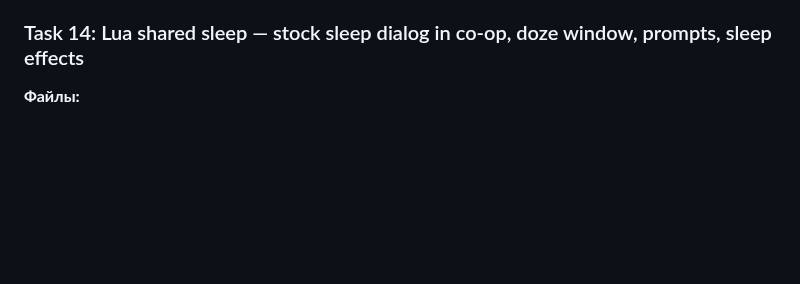
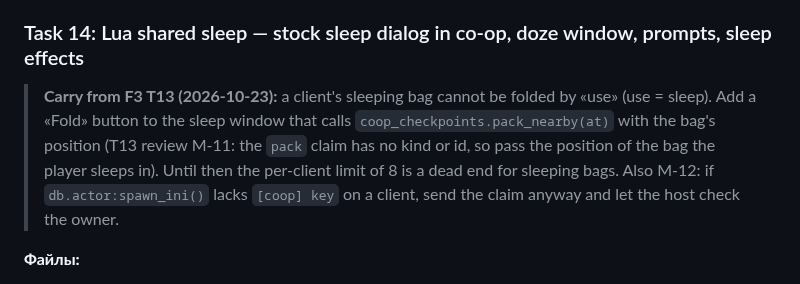
Before and after one commit to stormie-labs/RayLink-Coop, a Markdown page: docs/plans/2026-10-22-f3-checkpoints-death.md, the part around the change. Drawn GitHub-style; blank space fills up the shorter version.

Commit message:
F3 plan: T14 carries the sleeping bag fold button (pack_nearby(at)) from the T13 reviews
Co-Authored-By: Claude Opus 5.5 <noreply@anthropic.com>

```diff
--- a/docs/plans/2026-10-22-f3-checkpoints-death.md
+++ b/docs/plans/2026-10-22-f3-checkpoints-death.md
@@ -1138,6 +1138,8 @@ bool timer_due(Schedule& s, uint64_t now_ms, uint32_t interval_min, bool busy, u
 
 ### Task 14: Lua shared sleep — stock sleep dialog in co-op, doze window, prompts, sleep effects
 
+> **Carry from F3 T13 (2026-10-23):** a client's sleeping bag cannot be folded by «use» (use = sleep). Add a «Fold» button to the sleep window that calls `coop_checkpoints.pack_nearby(at)` with the bag's position (T13 review M-11: the `pack` claim has no kind or id, so pass the position of the bag the player sleeps in). Until then the per-client limit of 8 is a dead end for sleeping bags. Also M-12: if `db.actor:spawn_ini()` lacks `[coop] key` on a client, send the claim anyway and let the host check the owner.
+
 **Файлы:**
 - Создать:
   - `gamedata/scripts/coop_rest.script`, `gamedata/configs/ui/ui_coop_rest.xml`;
```
